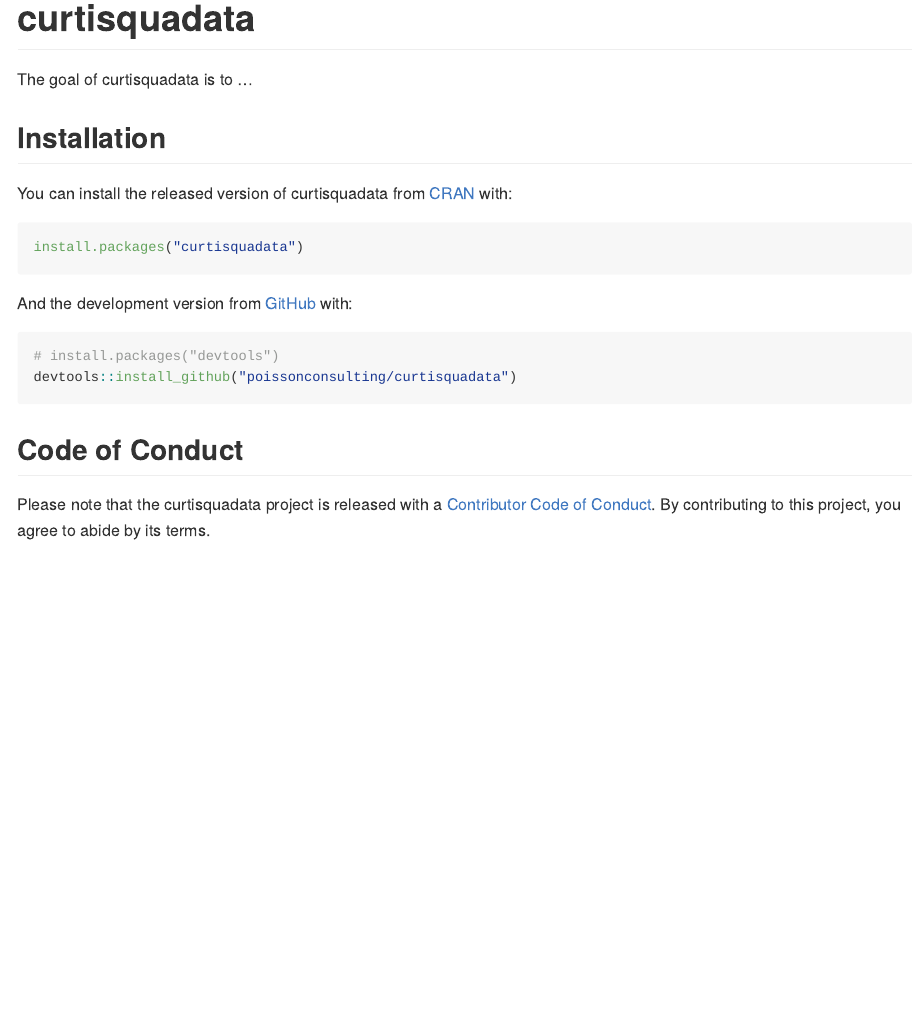
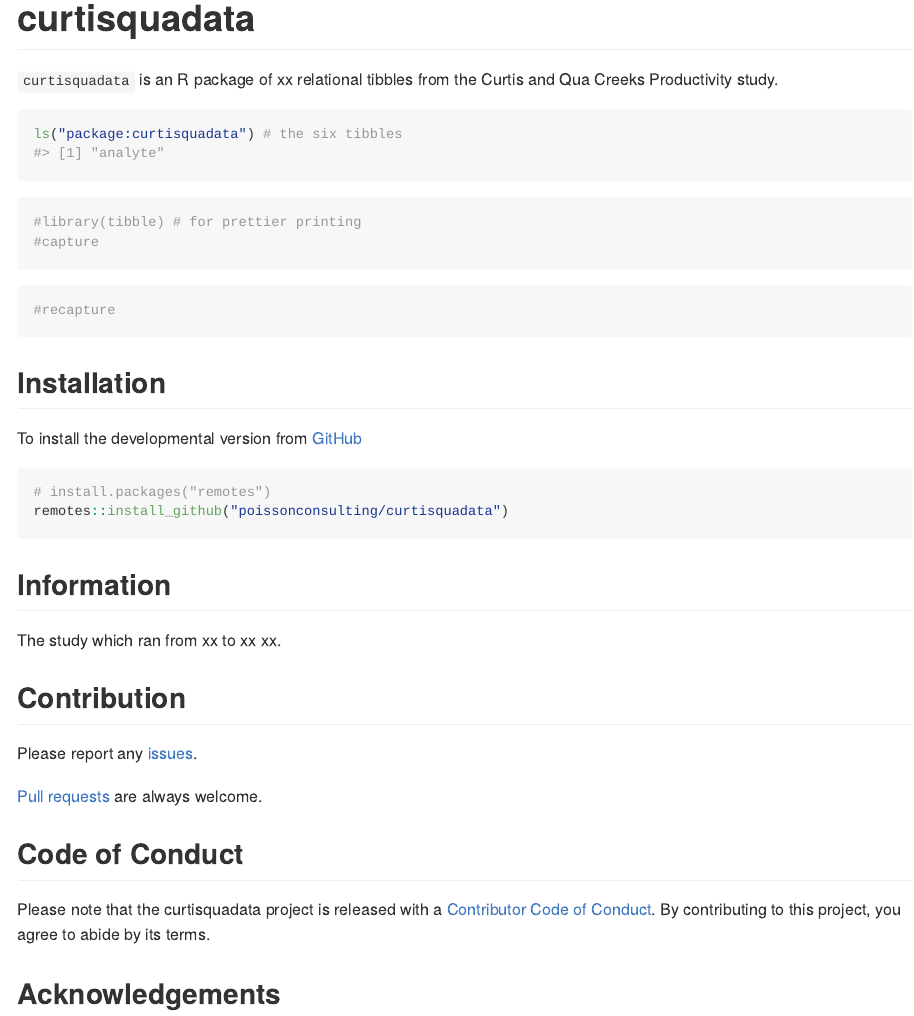
Before and after one commit to poissonconsulting/curtisquadata, an R Markdown document (README.Rmd): the page in a window 1100 px wide, from its top. The pictures show the output file README.md that the author committed with the source, drawn offline in the style of GitHub; badge pictures from the web are left out.

Commit message:
update readme

````diff
--- a/README.Rmd
+++ b/README.Rmd
@@ -19,26 +19,56 @@
 [![Lifecycle: maturing](https://img.shields.io/badge/lifecycle-maturing-blue.svg)](https://www.tidyverse.org/lifecycle/#maturing)
 [![R build status](https://github.com/poissonconsulting/curtisquadata/workflows/R-CMD-check/badge.svg)](https://github.com/poissonconsulting/curtisquadata/actions)
 [![Codecov test coverage](https://codecov.io/gh/poissonconsulting/curtisquadata/branch/master/graph/badge.svg)](https://codecov.io/gh/poissonconsulting/curtisquadata?branch=master)
+[![License: CC0](https://img.shields.io/badge/License-CC0-green.svg)](https://creativecommons.org/publicdomain/zero/1.0/legalcode)
 [![CRAN status](https://www.r-pkg.org/badges/version/curtisquadata)](https://CRAN.R-project.org/package=curtisquadata)
 <!-- badges: end -->
 
-The goal of curtisquadata is to ...
+
+`curtisquadata` is an R package of xx relational tibbles from the Curtis and Qua Creeks Productivity study.
+
+```{r, message=FALSE, echo=FALSE}
+library(curtisquadata)
+```
+
+```{r}
+ls("package:curtisquadata") # the six tibbles
+```
+
+```{r}
+#library(tibble) # for prettier printing
+#capture
+```
+
+```{r}
+#recapture
+```
 
 ## Installation
 
-You can install the released version of curtisquadata from [CRAN](https://CRAN.R-project.org) with:
-
-``` r
+<!-- To install the latest release from [CRAN](https://cran.r-project.org) -->
+```{r, eval=FALSE, echo=FALSE}
 install.packages("curtisquadata")
 ```
 
-And the development version from [GitHub](https://github.com/) with:
+To install the developmental version from [GitHub](https://github.com/poissonconsulting/curtisquadata)
+```{r, eval=FALSE}
+# install.packages("remotes")
+remotes::install_github("poissonconsulting/curtisquadata")
+```
 
-``` r
-# install.packages("devtools")
-devtools::install_github("poissonconsulting/curtisquadata")
-```
+## Information
+
+The study which ran from xx to xx xx.
+
+## Contribution
+
+Please report any [issues](https://github.com/poissonconsulting/pkgtemplate/issues).
+
+[Pull requests](https://github.com/poissonconsulting/pkgtemplate/pulls) are always welcome.
 
 ## Code of Conduct
 
-Please note that the curtisquadata project is released with a [Contributor Code of Conduct](https://contributor-covenant.org/version/2/0/CODE_OF_CONDUCT.html). By contributing to this project, you agree to abide by its terms.
+Please note that the curtisquadata project is released with a [Contributor Code of Conduct](https://contributor-covenant.org/version/2/0/CODE_OF_CONDUCT.html).
+By contributing to this project, you agree to abide by its terms.
+
+## Acknowledgements
````
Also changed, not shown: README.md.
